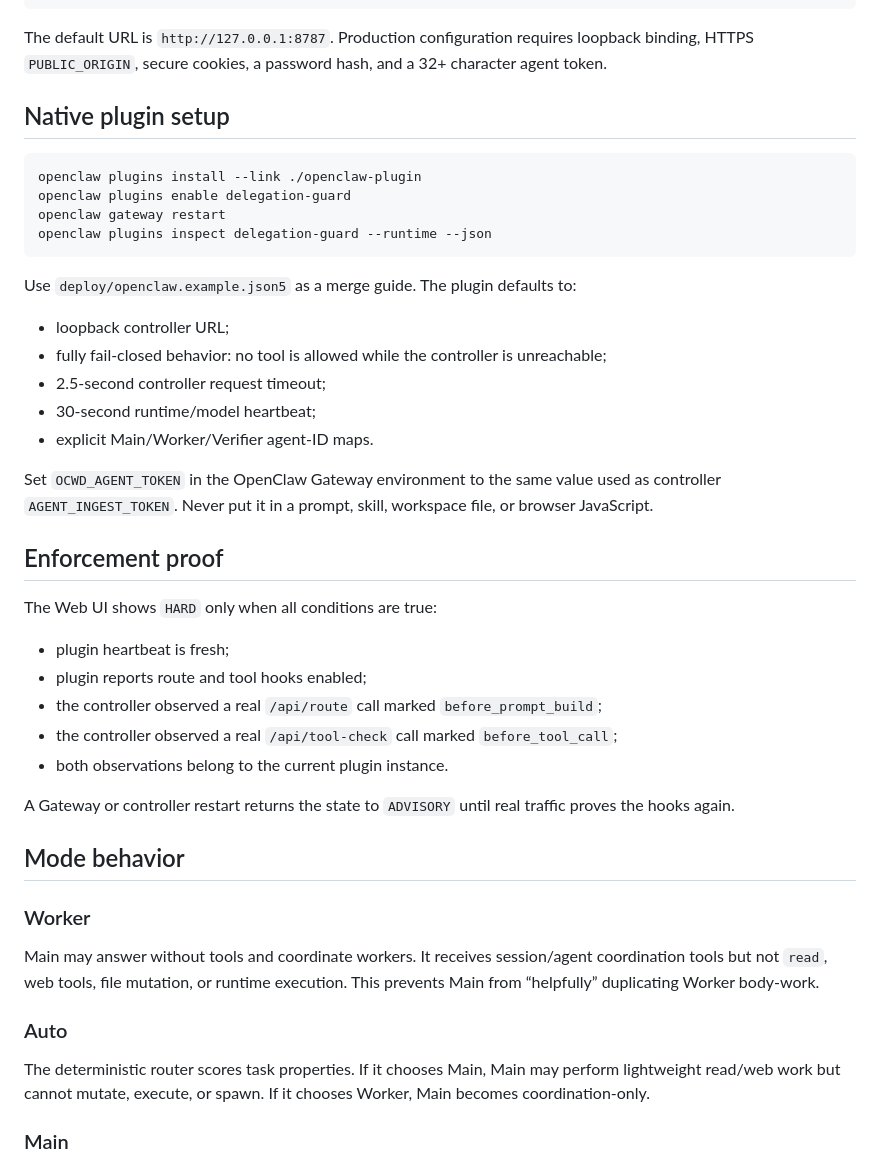
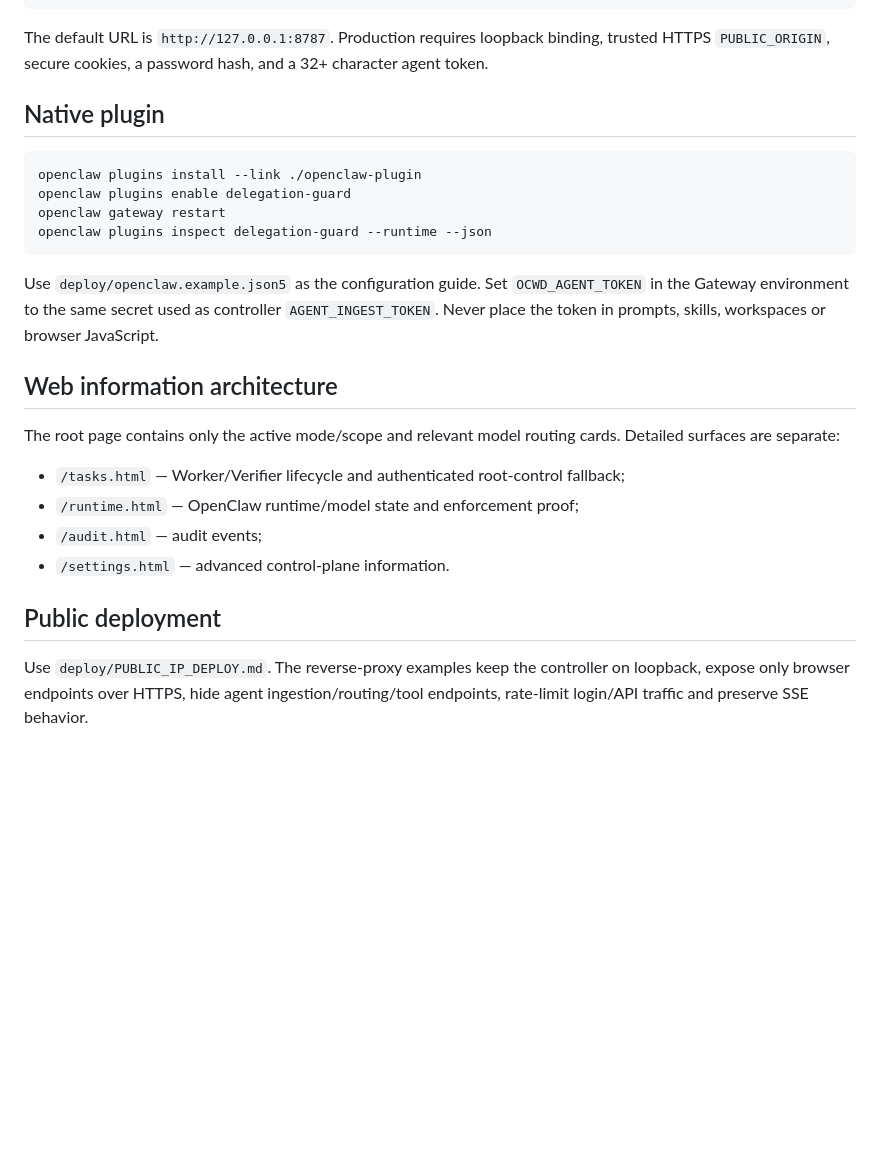
Before and after one commit to Shermanxwz/openclaw-worker-delegation, a Markdown page: control-plane/README.md, the part around one of its changes. Rendered like a GitHub page; blank space fills up the shorter version.

````diff
--- a/control-plane/README.md
+++ b/control-plane/README.md
@@ -25,9 +68,9 @@ npm run doctor
 npm start
 ```
 
-The default URL is `http://127.0.0.1:8787`. Production configuration requires loopback binding, HTTPS `PUBLIC_ORIGIN`, secure cookies, a password hash, and a 32+ character agent token.
+The default URL is `http://127.0.0.1:8787`. Production requires loopback binding, trusted HTTPS `PUBLIC_ORIGIN`, secure cookies, a password hash, and a 32+ character agent token.
 
-## Native plugin setup
+## Native plugin
 
 ```bash
 openclaw plugins install --link ./openclaw-plugin
@@ -36,37 +79,18 @@ openclaw gateway restart
 openclaw plugins inspect delegation-guard --runtime --json
 ```
 
-Use `deploy/openclaw.example.json5` as a merge guide. The plugin defaults to:
+Use `deploy/openclaw.example.json5` as the configuration guide. Set `OCWD_AGENT_TOKEN` in the Gateway environment to the same secret used as controller `AGENT_INGEST_TOKEN`. Never place the token in prompts, skills, workspaces or browser JavaScript.
 
-- loopback controller URL;
-- fully fail-closed behavior: no tool is allowed while the controller is unreachable;
-- 2.5-second controller request timeout;
-- 30-second runtime/model heartbeat;
-- explicit Main/Worker/Verifier agent-ID maps.
+## Web information architecture
 
-Set `OCWD_AGENT_TOKEN` in the OpenClaw Gateway environment to the same value used as controller `AGENT_INGEST_TOKEN`. Never put it in a prompt, skill, workspace file, or browser JavaScript.
+The root page contains only the active mode/scope and relevant model routing cards. Detailed surfaces are separate:
 
-## Enforcement proof
+- `/tasks.html` — Worker/Verifier lifecycle and authenticated root-control fallback;
+- `/runtime.html` — OpenClaw runtime/model state and enforcement proof;
+- `/audit.html` — audit events;
+- `/settings.html` — advanced control-plane information.
 
-The Web UI shows `HARD` only when all conditions are true:
+## Public deployment
 
-- plugin heartbeat is fresh;
-- plugin reports route and tool hooks enabled;
-- the controller observed a real `/api/route` call marked `before_prompt_build`;
-- the controller observed a real `/api/tool-check` call marked `before_tool_call`;
-- both observations belong to the current plugin instance.
+Use `deploy/PUBLIC_IP_DEPLOY.md`. The reverse-proxy examples keep the controller on loopback, expose only browser endpoints over HTTPS, hide agent ingestion/routing/tool endpoints, rate-limit login/API traffic and preserve SSE behavior.
 
-A Gateway or controller restart returns the state to `ADVISORY` until real traffic proves the hooks again.
-
-## Mode behavior
-
-### Worker
-
-Main may answer without tools and coordinate workers. It receives session/agent coordination tools but not `read`, web tools, file mutation, or runtime execution. This prevents Main from “helpfully” duplicating Worker body-work.
-
-### Auto
-
-The deterministic router scores task properties. If it chooses Main, Main may perform lightweight read/web work but cannot mutate, execute, or spawn. If it chooses Worker, Main becomes coordination-only.
-
-### Main
-
````
Also changed, not shown: other parts of control-plane/README.md (+59 -38 lines).
